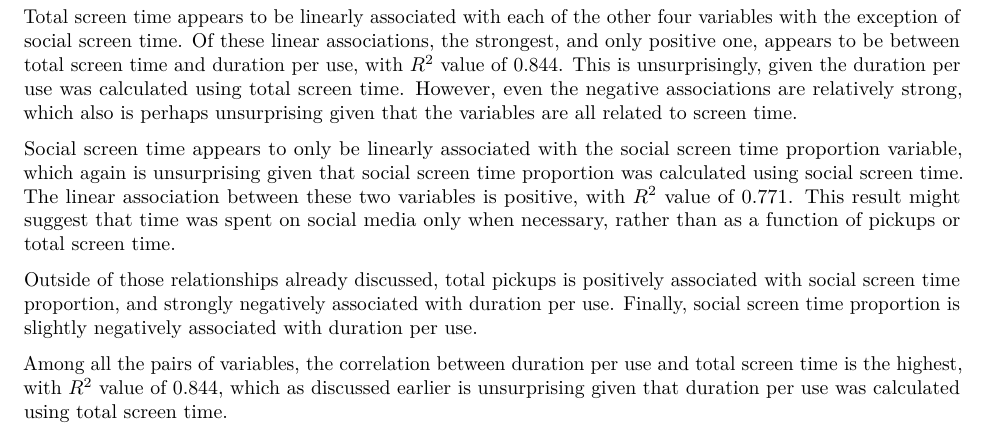
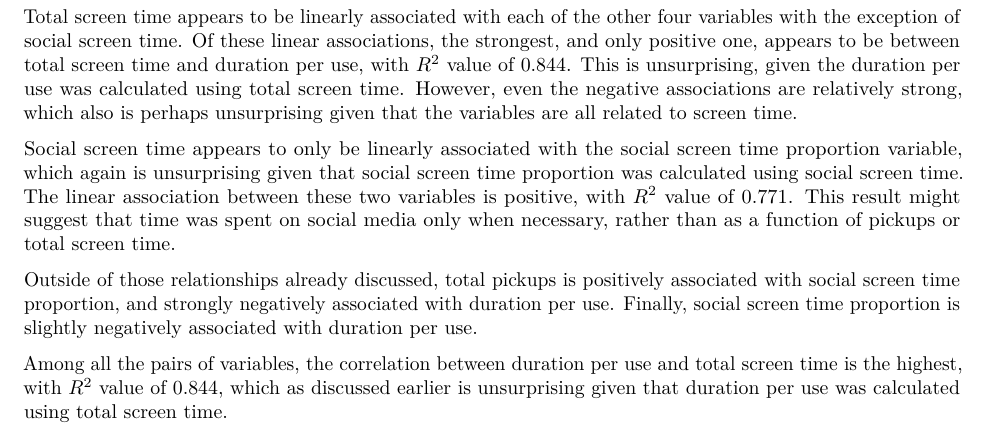
Before and after one commit to n-szeto/BIOSTAT620, an R Markdown document (620_HW1.Rmd): part of page 4 of 10, cut so that both start at the same text. Rendered offline with R 4.5, knitr and Pandoc, then LaTeX, with nearby package versions; some code elsewhere in the file could not run offline.

Commit message:
Fix typo

````diff
--- a/620_HW1.Rmd
+++ b/620_HW1.Rmd
@@ -174,7 +174,7 @@ ggpairs(data, columns = c("Total.ST.min",
   theme(text = element_text(size = 5))
 ```
 
-Total screen time appears to be linearly associated with each of the other four variables with the exception of social screen time. Of these linear associations, the strongest, and only positive one, appears to be between total screen time and duration per use, with $R^2$ value of $0.844$. This is unsurprisingly, given the duration per use was calculated using total screen time. However, even the negative associations are relatively strong, which also is perhaps unsurprising given that the variables are all related to screen time.
+Total screen time appears to be linearly associated with each of the other four variables with the exception of social screen time. Of these linear associations, the strongest, and only positive one, appears to be between total screen time and duration per use, with $R^2$ value of $0.844$. This is unsurprising, given the duration per use was calculated using total screen time. However, even the negative associations are relatively strong, which also is perhaps unsurprising given that the variables are all related to screen time.
 
 Social screen time appears to only be linearly associated with the social screen time proportion variable, which again is unsurprising given that social screen time proportion was calculated using social screen time. The linear association between these two variables is positive, with $R^2$ value of $0.771$. This result might suggest that time was spent on social media only when necessary, rather than as a function of pickups or total screen time.
 
````
